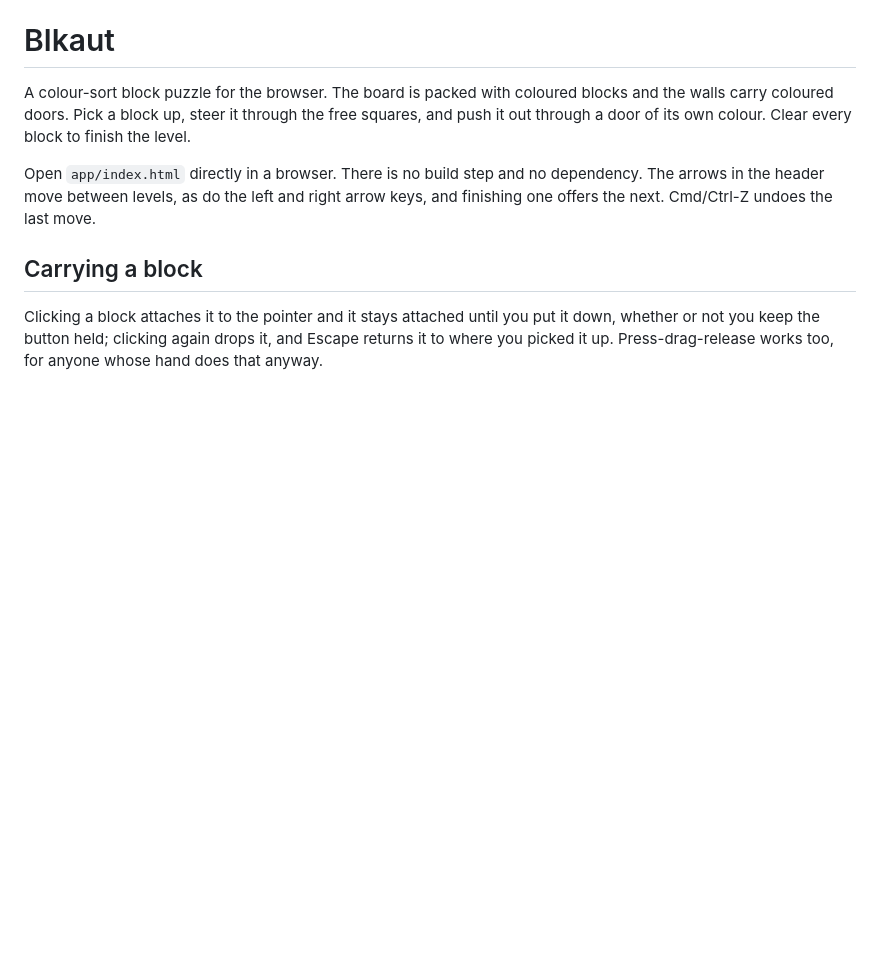
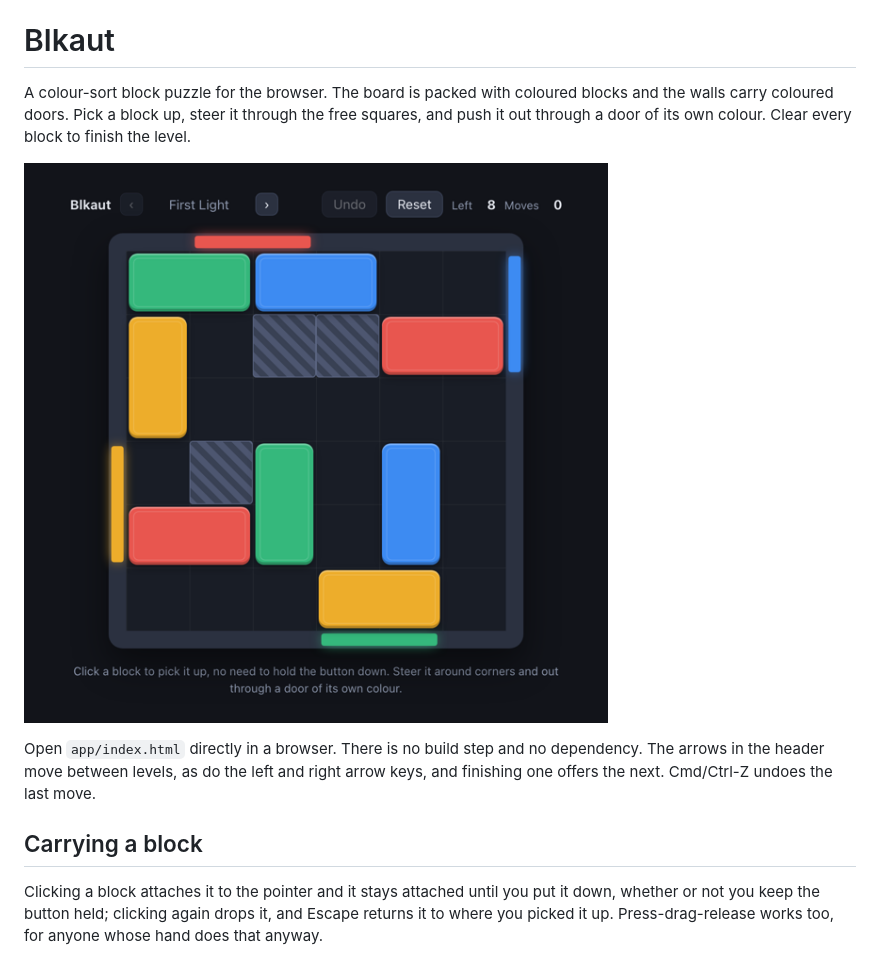
Before and after one commit to cornelius/blkaut, a Markdown page: README.md, the part around the change. Rendered like a GitHub page; pictures changed too: screenshot.png (added); blank space fills up the shorter version.

Commit message:
docs: show the board in the README
A colour-sort puzzle is hard to picture from prose, and the first thing anyone
landing on the repository wants is to see what it looks like.

Assisted-by: Claude:claude-opus-5

```diff
--- a/README.md
+++ b/README.md
@@ -1,6 +1,8 @@
 # Blkaut
 
 A colour-sort block puzzle for the browser. The board is packed with coloured blocks and the walls carry coloured doors. Pick a block up, steer it through the free squares, and push it out through a door of its own colour. Clear every block to finish the level.
+
+![The first level: red, blue, green and yellow blocks packed on a dark board, with a matching coloured door set into each wall and two hatched squares blocking the middle.](screenshot.png)
 
 Open `app/index.html` directly in a browser. There is no build step and no dependency. The arrows in the header move between levels, as do the left and right arrow keys, and finishing one offers the next. Cmd/Ctrl-Z undoes the last move.
 
```
